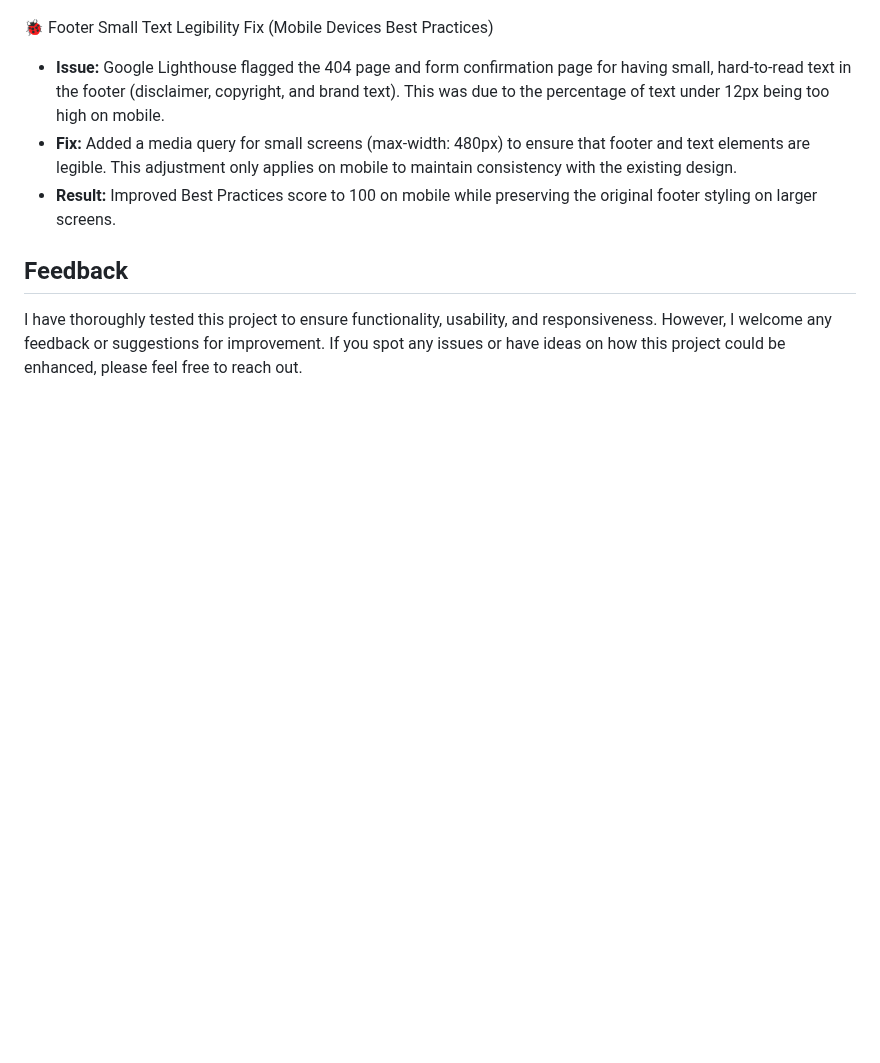
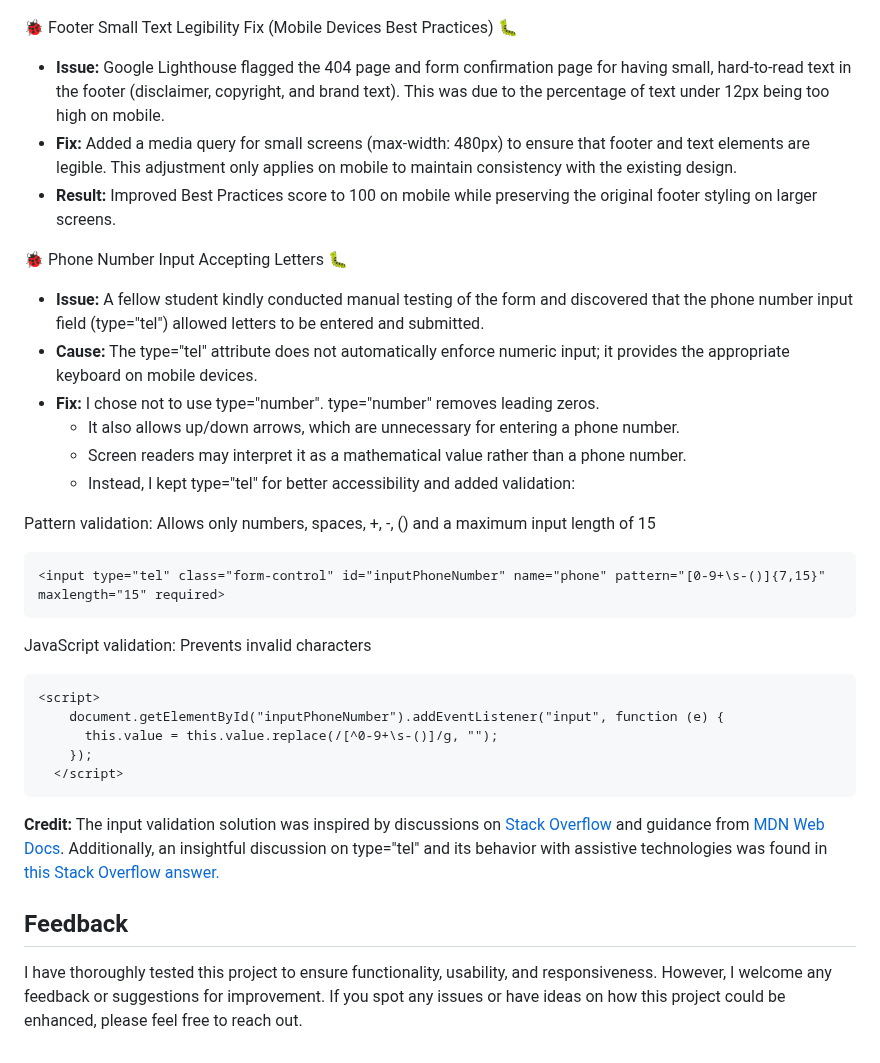
Before and after one commit to Seren-Hughes/boops-and-snoots-rescue, a Markdown page: TESTING.md, the part around one of its changes. Rendered like a GitHub page; blank space fills up the shorter version.

Commit message:
docs: add tel pattern validation to testing.md bugs section with code snippets and credit of the code

````diff
--- a/TESTING.md
+++ b/TESTING.md
@@ -553,11 +553,35 @@ Accessibility & Usability Improvements
 
 ![Lighthouse Header Flag](assets/media/404-form-confirmation-footer-header.PNG)
 
-🐞 Footer Small Text Legibility Fix (Mobile Devices Best Practices)
+🐞 Footer Small Text Legibility Fix (Mobile Devices Best Practices) 🐛
 
 - **Issue:** Google Lighthouse flagged the 404 page and form confirmation page for having small, hard-to-read text in the footer (disclaimer, copyright, and brand text). This was due to the percentage of text under 12px being too high on mobile.
 - **Fix:** Added a media query for small screens (max-width: 480px) to ensure that footer and text elements are legible. This adjustment only applies on mobile to maintain consistency with the existing design.
 - **Result:** Improved Best Practices score to 100 on mobile while preserving the original footer styling on larger screens.
 
+🐞 Phone Number Input Accepting Letters 🐛
+
+- **Issue:** A fellow student kindly conducted manual testing of the form and discovered that the phone number input field (type="tel") allowed letters to be entered and submitted.
+- **Cause:** The type="tel" attribute does not automatically enforce numeric input; it provides the appropriate keyboard on mobile devices.
+- **Fix:** I chose not to use type="number". type="number" removes leading zeros.
+  - It also allows up/down arrows, which are unnecessary for entering a phone number.
+  - Screen readers may interpret it as a mathematical value rather than a phone number.
+  - Instead, I kept type="tel" for better accessibility and added validation:
+
+Pattern validation: Allows only numbers, spaces, +, -, () and a maximum input length of 15
+```
+<input type="tel" class="form-control" id="inputPhoneNumber" name="phone" pattern="[0-9+\s-()]{7,15}" maxlength="15" required>
+```
+JavaScript validation: Prevents invalid characters
+```
+<script>
+    document.getElementById("inputPhoneNumber").addEventListener("input", function (e) {
+      this.value = this.value.replace(/[^0-9+\s-()]/g, "");
+    });
+  </script>
+```
+
+**Credit:** The input validation solution was inspired by discussions on [Stack Overflow](https://stackoverflow.com/questions/8936018/limit-input-to-numbers-and-on-input-field) and guidance from [MDN Web Docs](https://developer.mozilla.org/en-US/docs/Web/HTML/Element/input/tel#validation). Additionally, an insightful discussion on type="tel" and its behavior with assistive technologies was found in [this Stack Overflow answer.](https://stackoverflow.com/questions/67903970/how-do-i-accept-only-numbers-and-reject-letters-for-input-tel)
+
 ## Feedback
 I have thoroughly tested this project to ensure functionality, usability, and responsiveness. However, I welcome any feedback or suggestions for improvement. If you spot any issues or have ideas on how this project could be enhanced, please feel free to reach out.
````
Also changed, not shown: other parts of TESTING.md (+3 -3 lines).
